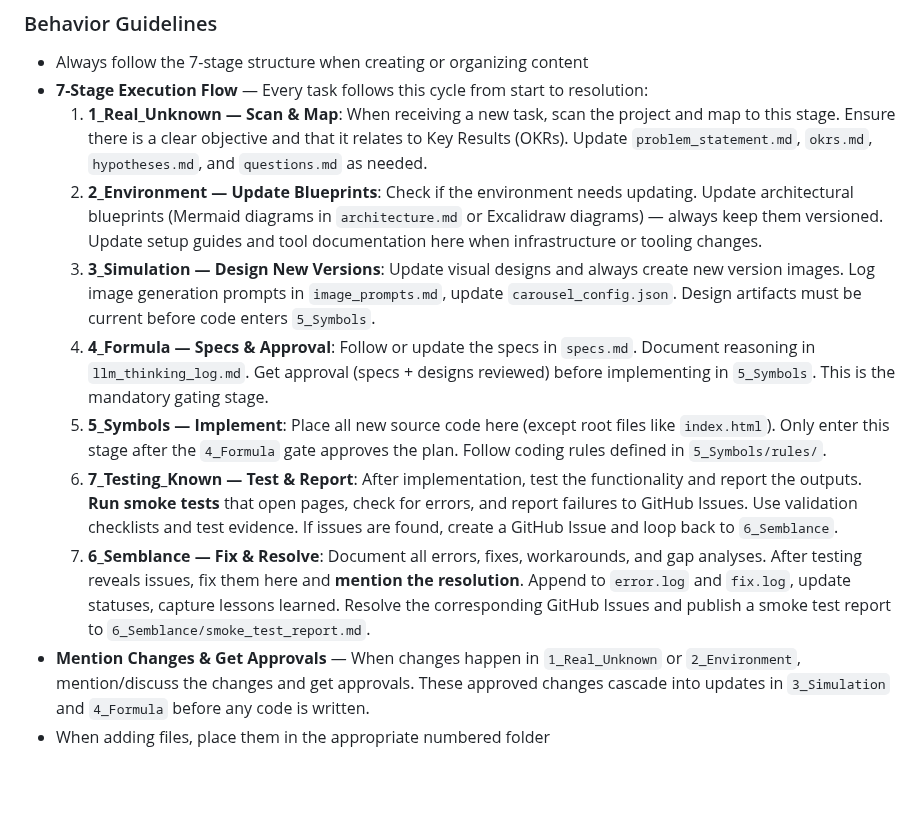
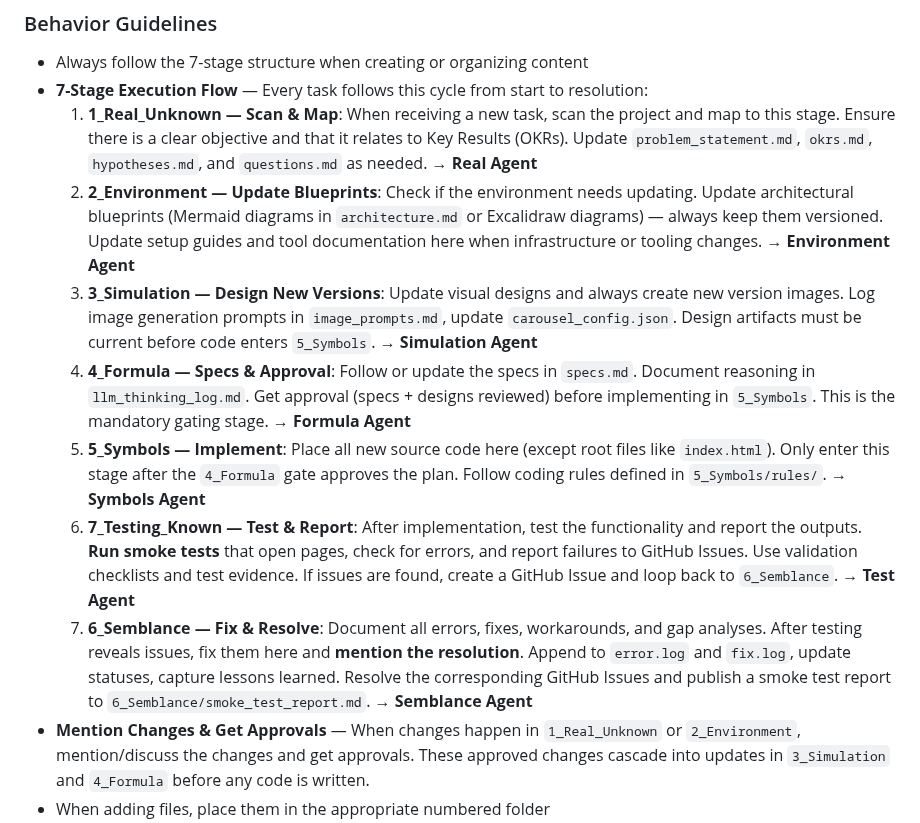
Before and after one commit to rifaterdemsahin/delivery-pilot-template, a Markdown page: claude.md, the part around the change. Drawn GitHub-style; blank space fills up the shorter version.

Commit message:
update: add stage agent references (→ Real/Environment/Simulation/Formula/Symbols/Test/Semblance Agent) to claude.md

```diff
--- a/claude.md
+++ b/claude.md
@@ -89,13 +89,13 @@ delivery-pilot-template/
 ### Behavior Guidelines
 - Always follow the 7-stage structure when creating or organizing content
 - **7-Stage Execution Flow** — Every task follows this cycle from start to resolution:
-  1. **1_Real_Unknown — Scan & Map**: When receiving a new task, scan the project and map to this stage. Ensure there is a clear objective and that it relates to Key Results (OKRs). Update `problem_statement.md`, `okrs.md`, `hypotheses.md`, and `questions.md` as needed.
-  2. **2_Environment — Update Blueprints**: Check if the environment needs updating. Update architectural blueprints (Mermaid diagrams in `architecture.md` or Excalidraw diagrams) — always keep them versioned. Update setup guides and tool documentation here when infrastructure or tooling changes.
-  3. **3_Simulation — Design New Versions**: Update visual designs and always create new version images. Log image generation prompts in `image_prompts.md`, update `carousel_config.json`. Design artifacts must be current before code enters `5_Symbols`.
-  4. **4_Formula — Specs & Approval**: Follow or update the specs in `specs.md`. Document reasoning in `llm_thinking_log.md`. Get approval (specs + designs reviewed) before implementing in `5_Symbols`. This is the mandatory gating stage.
-  5. **5_Symbols — Implement**: Place all new source code here (except root files like `index.html`). Only enter this stage after the `4_Formula` gate approves the plan. Follow coding rules defined in `5_Symbols/rules/`.
-  6. **7_Testing_Known — Test & Report**: After implementation, test the functionality and report the outputs. **Run smoke tests** that open pages, check for errors, and report failures to GitHub Issues. Use validation checklists and test evidence. If issues are found, create a GitHub Issue and loop back to `6_Semblance`.
-  7. **6_Semblance — Fix & Resolve**: Document all errors, fixes, workarounds, and gap analyses. After testing reveals issues, fix them here and **mention the resolution**. Append to `error.log` and `fix.log`, update statuses, capture lessons learned. Resolve the corresponding GitHub Issues and publish a smoke test report to `6_Semblance/smoke_test_report.md`.
+  1. **1_Real_Unknown — Scan & Map**: When receiving a new task, scan the project and map to this stage. Ensure there is a clear objective and that it relates to Key Results (OKRs). Update `problem_statement.md`, `okrs.md`, `hypotheses.md`, and `questions.md` as needed. → **Real Agent**
+  2. **2_Environment — Update Blueprints**: Check if the environment needs updating. Update architectural blueprints (Mermaid diagrams in `architecture.md` or Excalidraw diagrams) — always keep them versioned. Update setup guides and tool documentation here when infrastructure or tooling changes. → **Environment Agent**
+  3. **3_Simulation — Design New Versions**: Update visual designs and always create new version images. Log image generation prompts in `image_prompts.md`, update `carousel_config.json`. Design artifacts must be current before code enters `5_Symbols`. → **Simulation Agent**
+  4. **4_Formula — Specs & Approval**: Follow or update the specs in `specs.md`. Document reasoning in `llm_thinking_log.md`. Get approval (specs + designs reviewed) before implementing in `5_Symbols`. This is the mandatory gating stage. → **Formula Agent**
+  5. **5_Symbols — Implement**: Place all new source code here (except root files like `index.html`). Only enter this stage after the `4_Formula` gate approves the plan. Follow coding rules defined in `5_Symbols/rules/`. → **Symbols Agent**
+  6. **7_Testing_Known — Test & Report**: After implementation, test the functionality and report the outputs. **Run smoke tests** that open pages, check for errors, and report failures to GitHub Issues. Use validation checklists and test evidence. If issues are found, create a GitHub Issue and loop back to `6_Semblance`. → **Test Agent**
+  7. **6_Semblance — Fix & Resolve**: Document all errors, fixes, workarounds, and gap analyses. After testing reveals issues, fix them here and **mention the resolution**. Append to `error.log` and `fix.log`, update statuses, capture lessons learned. Resolve the corresponding GitHub Issues and publish a smoke test report to `6_Semblance/smoke_test_report.md`. → **Semblance Agent**
 - **Mention Changes & Get Approvals** — When changes happen in `1_Real_Unknown` or `2_Environment`, mention/discuss the changes and get approvals. These approved changes cascade into updates in `3_Simulation` and `4_Formula` before any code is written.
 - When adding files, place them in the appropriate numbered folder
 - **After every command, commit and push** — do not batch changes; each step gets its own commit. If any git errors occur, proactively troubleshoot and resolve them.
```
